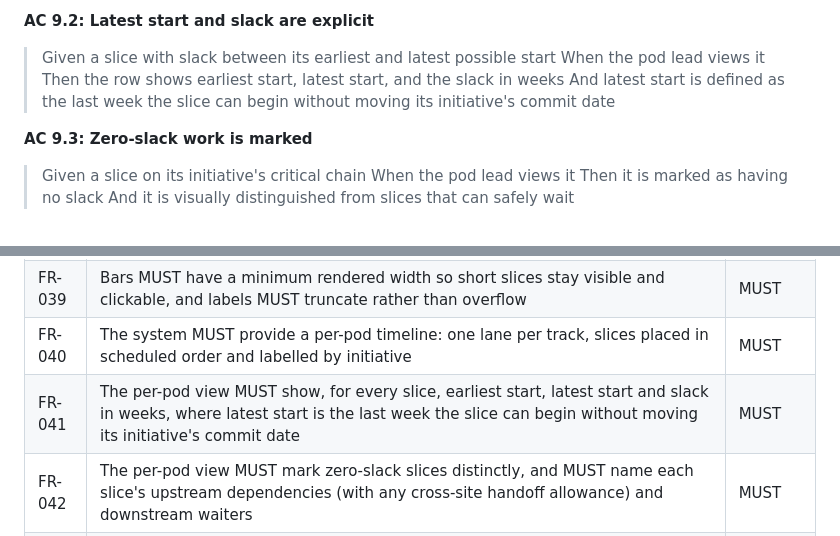
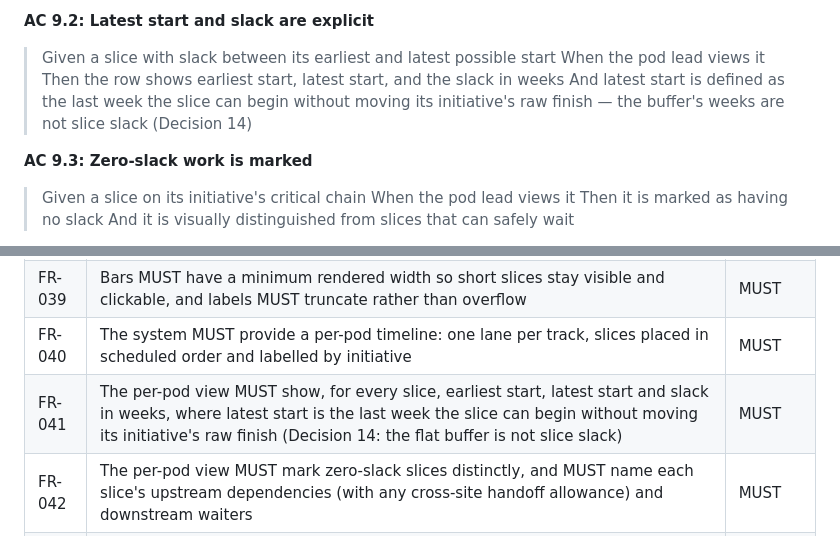
Before and after one commit to guidewire-oss/conway, a Markdown page: specs/001-plan-execution-order.md, 2 parts joined by grey strips. Drawn GitHub-style.

Commit message:
docs(spec): align AC 9.2 and FR-041 with Decision 14's raw-finish anchor
§7 said raw finish while AC 9.2 and FR-041 still said commit date;
implementers reading the requirement tables would price buffer weeks
as slice slack.

Decision: 14.

```diff
--- a/specs/001-plan-execution-order.md
+++ b/specs/001-plan-execution-order.md
@@ -406,7 +406,7 @@ critical paths at once.
 > Given a slice with slack between its earliest and latest possible start
 > When the pod lead views it
 > Then the row shows earliest start, latest start, and the slack in weeks
-> And latest start is defined as the last week the slice can begin without moving its initiative's commit date
+> And latest start is defined as the last week the slice can begin without moving its initiative's raw finish — the buffer's weeks are not slice slack (Decision 14)
 
 **AC 9.3: Zero-slack work is marked**
 
@@ -594,7 +594,7 @@ critical paths at once.
 | FR-038 | The timeline MUST mark today, freeze windows, site non-working windows and period boundaries | MUST |
 | FR-039 | Bars MUST have a minimum rendered width so short slices stay visible and clickable, and labels MUST truncate rather than overflow | MUST |
 | FR-040 | The system MUST provide a per-pod timeline: one lane per track, slices placed in scheduled order and labelled by initiative | MUST |
-| FR-041 | The per-pod view MUST show, for every slice, earliest start, latest start and slack in weeks, where latest start is the last week the slice can begin without moving its initiative's commit date | MUST |
+| FR-041 | The per-pod view MUST show, for every slice, earliest start, latest start and slack in weeks, where latest start is the last week the slice can begin without moving its initiative's raw finish (Decision 14: the flat buffer is not slice slack) | MUST |
 | FR-042 | The per-pod view MUST mark zero-slack slices distinctly, and MUST name each slice's upstream dependencies (with any cross-site handoff allowance) and downstream waiters | MUST |
 | FR-043 | The per-pod view MUST be reachable and readable on its own, without the portfolio view open, and SHOULD be exportable for use in a team meeting | MUST |
 | FR-044 | Timeline colour MUST NOT be the only carrier of meaning; status MUST also be conveyed by position, pattern or label, and the palette MUST follow the app's existing red/amber/green utilization semantics | MUST |
```
